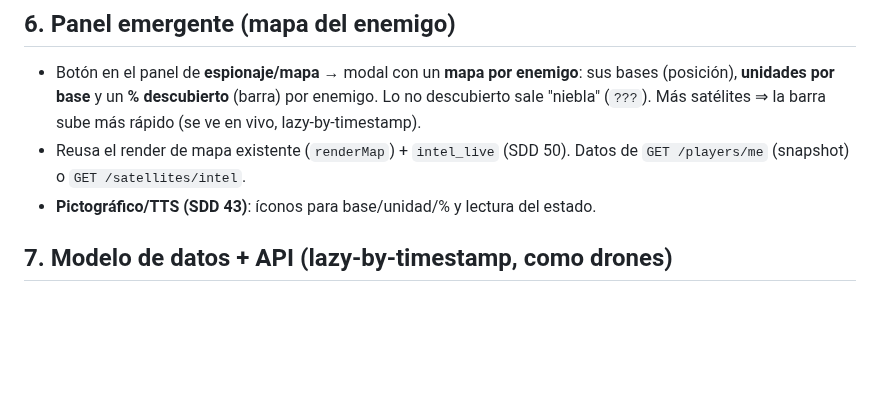
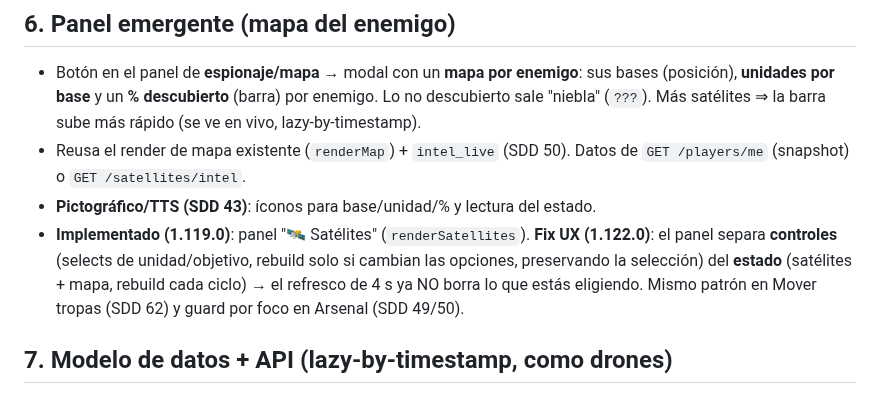
Before and after one commit to villadalmine/online-game, a Markdown page: docs/sdd-satellites-recon.md, the part around the change. Drawn GitHub-style; blank space fills up the shorter version.

Commit message:
docs(SDD 61/62): registrar el patrón de panel que preserva la selección (fix UX 1.122.0)
Co-Authored-By: Claude Opus 4.8 <noreply@anthropic.com>

```diff
--- a/docs/sdd-satellites-recon.md
+++ b/docs/sdd-satellites-recon.md
@@ -150,6 +150,10 @@ peso = más consumo). Sin escudo dura la semana nominal pero cualquier dron lo v
 - Reusa el render de mapa existente (`renderMap`) + `intel_live` (SDD 50). Datos de
   `GET /players/me` (snapshot) o `GET /satellites/intel`.
 - **Pictográfico/TTS (SDD 43)**: íconos para base/unidad/% y lectura del estado.
+- **Implementado (1.119.0)**: panel "🛰 Satélites" (`renderSatellites`). **Fix UX (1.122.0)**: el panel
+  separa **controles** (selects de unidad/objetivo, rebuild solo si cambian las opciones, preservando
+  la selección) del **estado** (satélites + mapa, rebuild cada ciclo) → el refresco de 4 s ya NO borra
+  lo que estás eligiendo. Mismo patrón en Mover tropas (SDD 62) y guard por foco en Arsenal (SDD 49/50).
 
 ## 7. Modelo de datos + API (lazy-by-timestamp, como drones)
 - Modelo **`SatelliteMission`** (o `Satellite`): `owner_id`, `target_player_id` (null = propio),
```
Also changed, not shown: docs/sdd-garrison-troops-per-base.md (+3 -1 lines).
